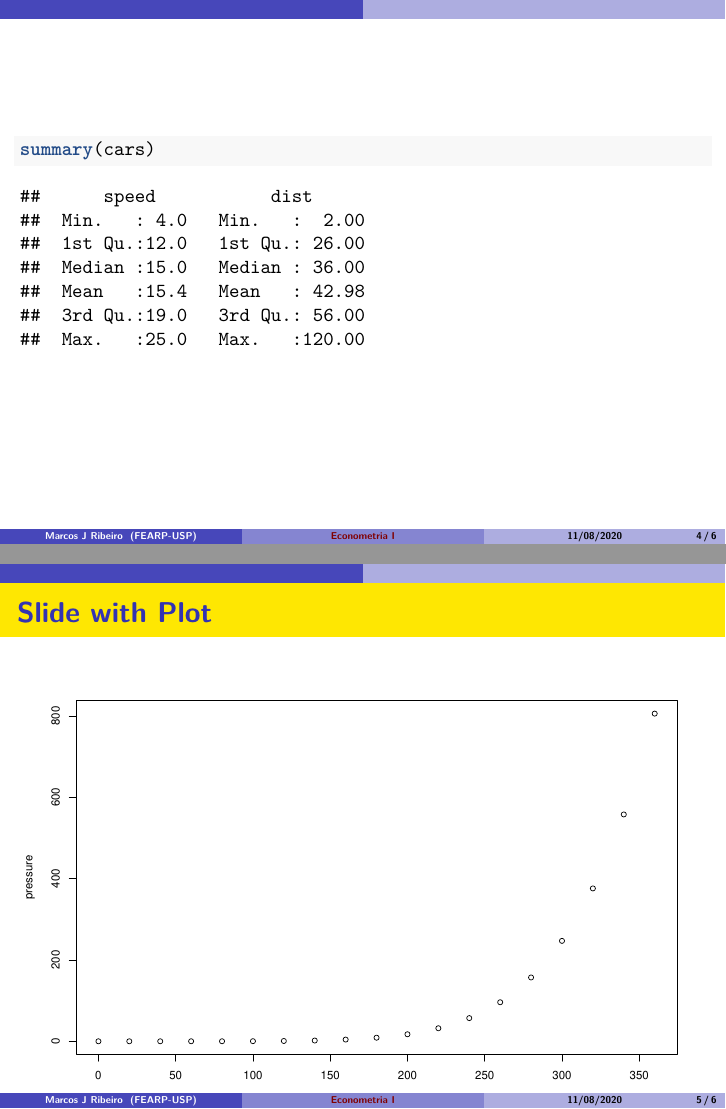
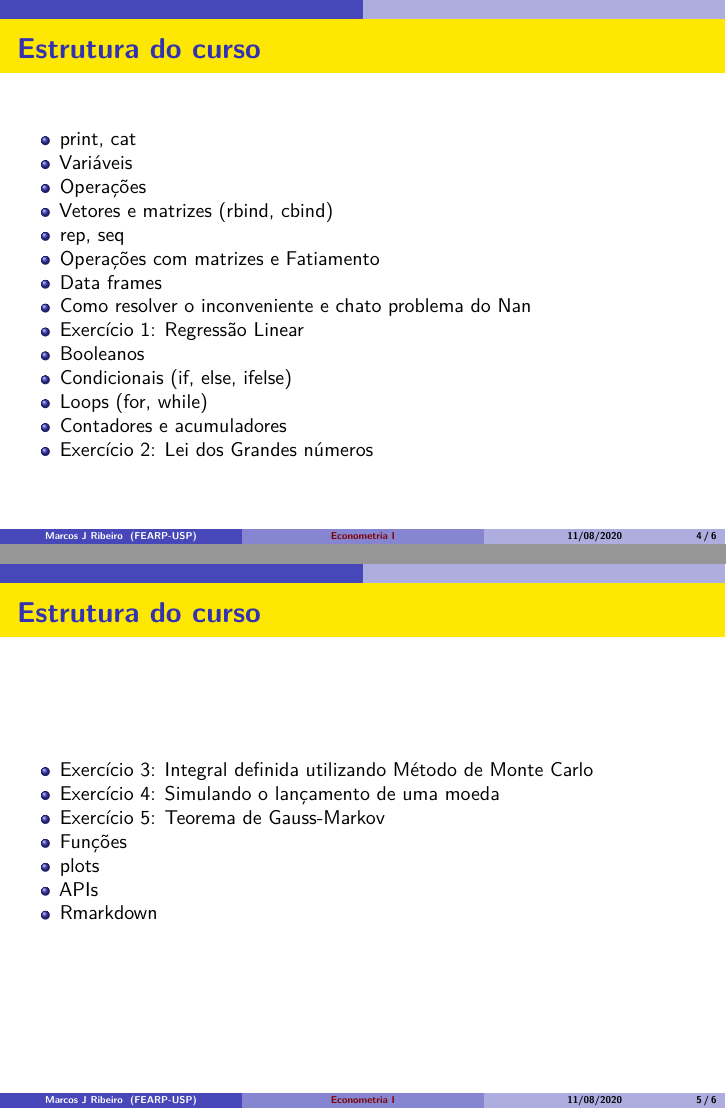
Before and after one commit to mj-ribeiro/Econometry, an R Markdown document (Monitoria_presentation/eco_I.Rmd): pages 4 and 5 of 6, joined at a grey line. Rendered offline with R 4.5, knitr and Pandoc, then LaTeX, with nearby package versions.

Commit message:
atualizei a pasta

````diff
--- a/Monitoria_presentation/eco_I.Rmd
+++ b/Monitoria_presentation/eco_I.Rmd
@@ -44,15 +43,34 @@ knitr::opts_chunk$set(echo = FALSE)
 
 
+## Estrutura do curso
 
-```{r cars, echo = TRUE}
-summary(cars)
-```
+- print, cat
+- Variáveis
+- Operações
+- Vetores e matrizes (rbind, cbind)
+- rep, seq
+- Operações com matrizes e Fatiamento
+- Data frames
+- Como resolver o inconveniente e chato problema do Nan
+- Exercício 1: Regressão Linear
+- Booleanos
+- Condicionais (if, else, ifelse)
+- Loops (for, while)
+- Contadores e acumuladores
+- Exercício 2: Lei dos Grandes números
 
-## Slide with Plot
 
-```{r pressure}
-plot(pressure)
-```
+## Estrutura do curso
+
+- Exercício 3: Integral definida utilizando Método de Monte Carlo
+- Exercício 4: Simulando o lançamento de uma moeda
+- Exercício 5: Teorema de Gauss-Markov
+- Funções
+- plots
+- APIs
+- Rmarkdown
+
+
 
 ## Contato
 
````
Also changed, not shown: Monitoria_presentation/eco_I.pdf, Monitoria_presentation/eco_I.Rmd (7 more changed lines), 1 other file.
